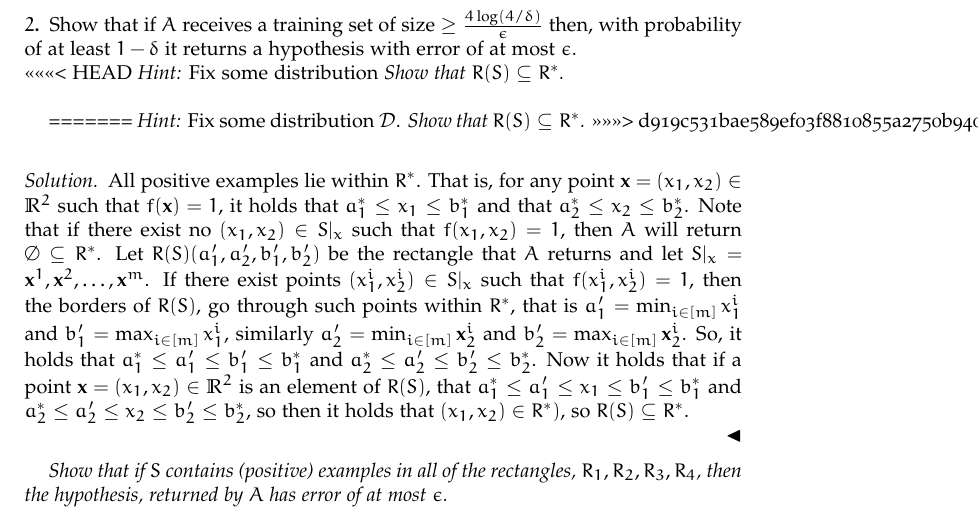
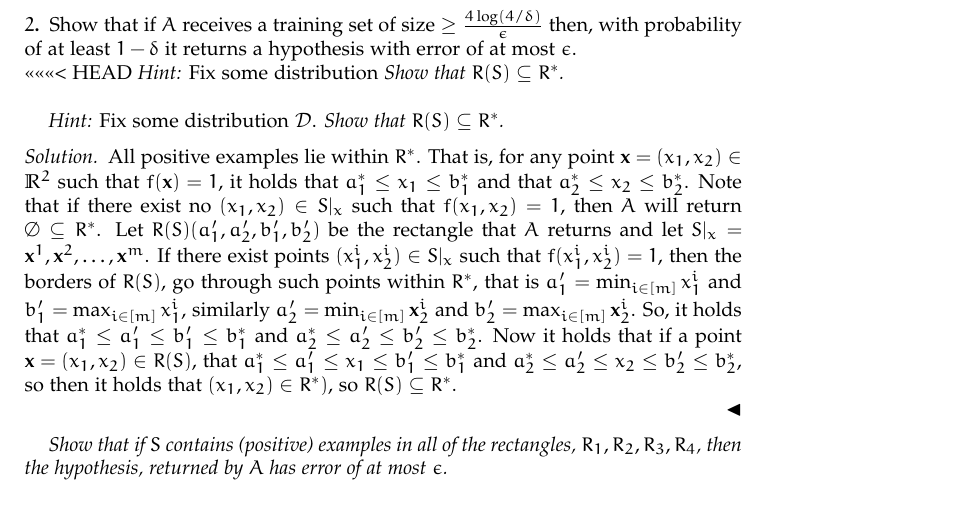
Before and after one commit to Tamarhuygen/MLT, a LaTeX paper (MLT_HW1.tex): part of page 3 of 3, cut so that both start at the same text. Compiled offline with pdfLaTeX.

Commit message:
nogmeer 2.3

```diff
--- a/MLT_HW1.tex
+++ b/MLT_HW1.tex
@@ -229,12 +229,10 @@ Show that if $A$ receives a training set of size $\geq \frac{4 \log (4/\delta)}{
 \textit{Hint:} Fix some distribution
 \textit{Show that $R(S)\subseteq R^*$.}\\
 
-=======
 \textit{Hint:} Fix some distribution $\mathcal{D}$.
 \textit{Show that $R(S)\subseteq R^*$.}
->>>>>>> d919c531bae589ef03f8810855a2750b9403a5dd
 \begin{solution}
-All positive examples lie within $R^*$. That is, for any point $\mathbf{x} = (x_1,x_2) \in \R^2$ such that $f(\mathbf{x})=1$, it holds that $a_1^*\leq x_1 \leq b_1^*$ and that $a_2^*\leq x_2 \leq b_2^*$. Note that if there exist no $(x_1,x_2) \in S|_x$ such that $f(x_1,x_2)=1$, then $A$ will return $\emptyset \subseteq R^*$. Let $R(S)(a_1',a_2',b_1',b_2')$ be the rectangle that $A$ returns and let $S|_x = {\mathbf{x}^1, \mathbf{x}^2,\ldots, \mathbf{x}^m}$. If there exist points $(x^i_1,x^i_2)\in S|_x$ such that $f(x^i_1,x^i_2)=1$, then the borders of $R(S)$, go through such points within $R^*$, that is $a_1' = \min_{i\in [m]} x^i_1$ and $b_1' = \max_{i\in [m]} x^i_1$, similarly $a_2' = \min_{i\in [m]} \mathbf{x}^i_2$ and $b_2' = \max_{i\in [m]} \mathbf{x}^i_2$. So, it holds that $a_1^*\leq a_1'\leq b_1' \leq b_1^*$ and $a_2^* \leq a_2' \leq b_2' \leq b_2^*$. Now it holds that if a point $\mathbf{x} = (x_1, x_2)\in \R^2$ is an element of $R(S)$, that $a_1^*\leq a_1'\leq x_1 \leq b_1' \leq b_1^*$ and $a_2^* \leq a_2'\leq x_2 \leq b_2' \leq b_2^*$, so then it holds that $(x_1,x_2) \in R^*)$, so $R(S) \subseteq R^*$.\\
+All positive examples lie within $R^*$. That is, for any point $\mathbf{x} = (x_1,x_2) \in \R^2$ such that $f(\mathbf{x})=1$, it holds that $a_1^*\leq x_1 \leq b_1^*$ and that $a_2^*\leq x_2 \leq b_2^*$. Note that if there exist no $(x_1,x_2) \in S|_x$ such that $f(x_1,x_2)=1$, then $A$ will return $\emptyset \subseteq R^*$. Let $R(S)(a_1',a_2',b_1',b_2')$ be the rectangle that $A$ returns and let $S|_x = {\mathbf{x}^1, \mathbf{x}^2,\ldots, \mathbf{x}^m}$. If there exist points $(x^i_1,x^i_2)\in S|_x$ such that $f(x^i_1,x^i_2)=1$, then the borders of $R(S)$, go through such points within $R^*$, that is $a_1' = \min_{i\in [m]} x^i_1$ and $b_1' = \max_{i\in [m]} x^i_1$, similarly $a_2' = \min_{i\in [m]} \mathbf{x}^i_2$ and $b_2' = \max_{i\in [m]} \mathbf{x}^i_2$. So, it holds that $a_1^*\leq a_1'\leq b_1' \leq b_1^*$ and $a_2^* \leq a_2' \leq b_2' \leq b_2^*$. Now it holds that if a point $\mathbf{x} = (x_1, x_2)\in R(S)$, that $a_1^*\leq a_1'\leq x_1 \leq b_1' \leq b_1^*$ and $a_2^* \leq a_2'\leq x_2 \leq b_2' \leq b_2^*$, so then it holds that $(x_1,x_2) \in R^*)$, so $R(S) \subseteq R^*$.\\
 \end{solution}
 \textit{Show that if $S$ contains (positive) examples in all of the rectangles, $R_1, R_2, R_3, R_4$, then the hypothesis, returned by $A$ has error of at most $\epsilon$.}
 \subsection*{$3$}
```
